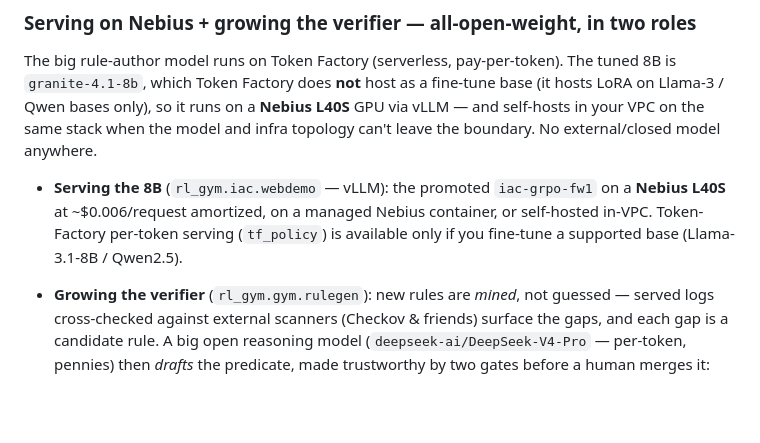
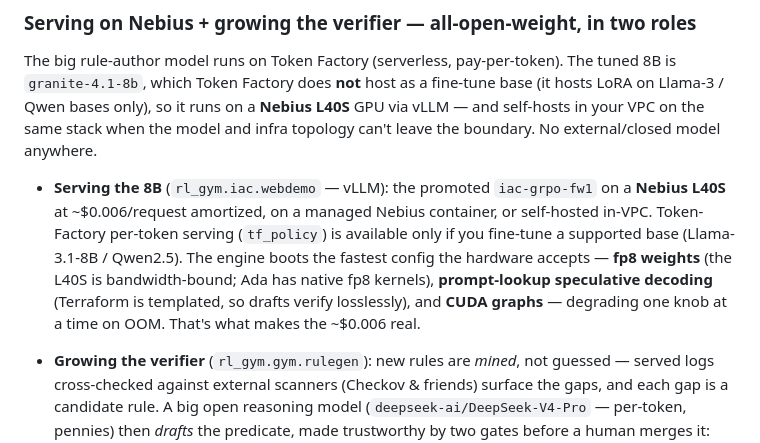
Before and after one commit to SkyForce/rl-gym, a Markdown page: README.md, the part around the change. Rendered like a GitHub page; blank space fills up the shorter version.

Commit message:
article+README: document the inference stack (fp8, prompt-lookup spec decoding, CUDA graphs) behind the ~$0.006/request
Co-Authored-By: Claude Opus 4.8 <noreply@anthropic.com>

```diff
--- a/README.md
+++ b/README.md
@@ -214,7 +214,10 @@ external/closed model anywhere.
 - **Serving the 8B** (`rl_gym.iac.webdemo` — vLLM): the promoted `iac-grpo-fw1` on a **Nebius
   L40S** at ~$0.006/request amortized, on a managed Nebius container, or self-hosted in-VPC.
   Token-Factory per-token serving (`tf_policy`) is available only if you fine-tune a supported
-  base (Llama-3.1-8B / Qwen2.5).
+  base (Llama-3.1-8B / Qwen2.5). The engine boots the fastest config the hardware accepts —
+  **fp8 weights** (the L40S is bandwidth-bound; Ada has native fp8 kernels), **prompt-lookup
+  speculative decoding** (Terraform is templated, so drafts verify losslessly), and **CUDA
+  graphs** — degrading one knob at a time on OOM. That's what makes the ~$0.006 real.
 - **Growing the verifier** (`rl_gym.gym.rulegen`): new rules are *mined*, not guessed — served
   logs cross-checked against external scanners (Checkov & friends) surface the gaps, and each
   gap is a candidate rule. A big open reasoning model (`deepseek-ai/DeepSeek-V4-Pro` — per-token,
```
Also changed, not shown: docs/medium-launch.md (+2 -0 lines).
